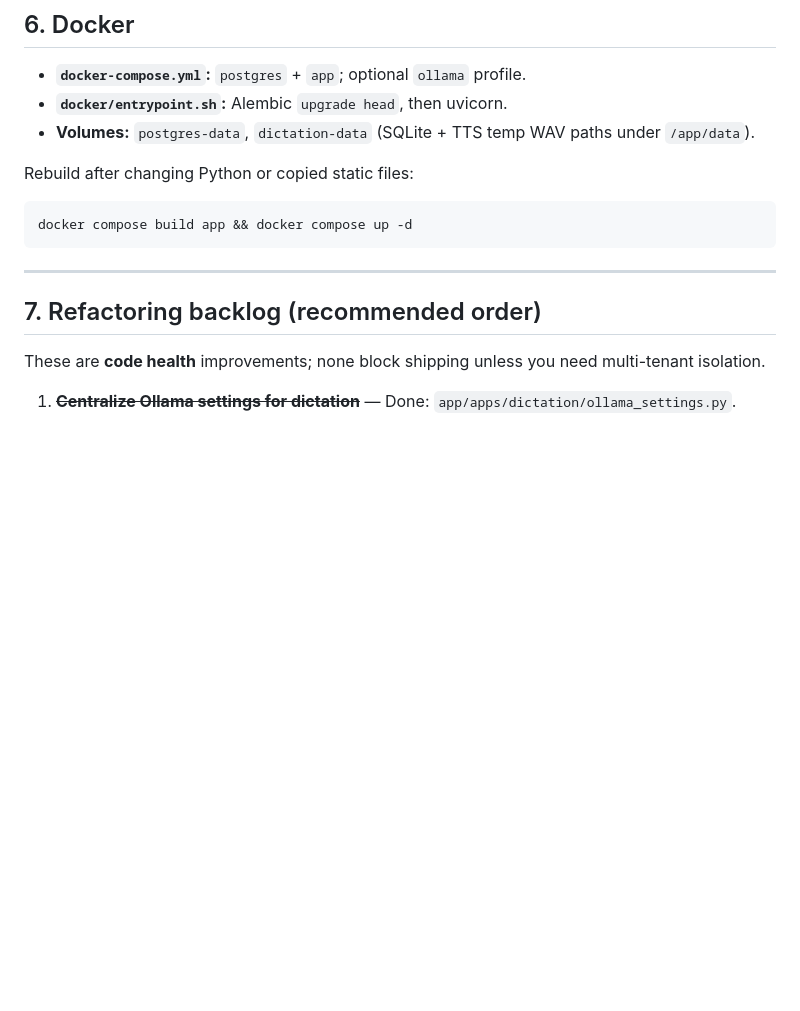
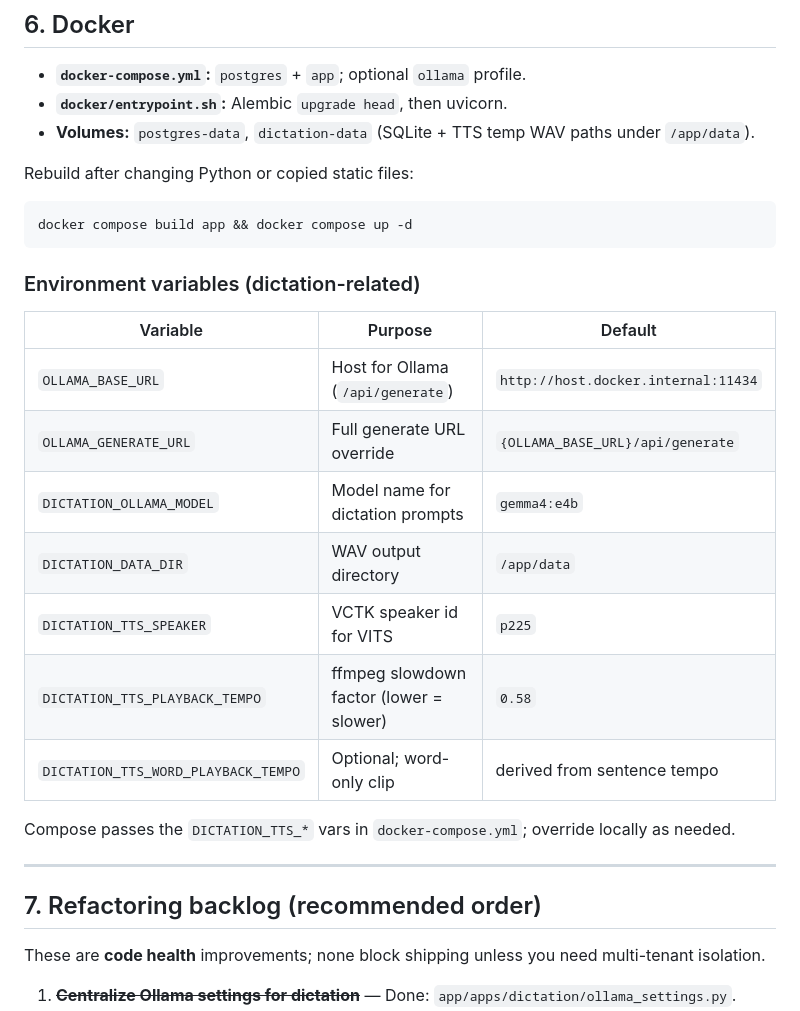
Before and after one commit to akmonroe/Homeschool, a Markdown page: docs/ARCHITECTURE.md, the part around the change. Drawn GitHub-style; blank space fills up the shorter version.

Commit message:
docs: dictation-related env vars table in ARCHITECTURE

````diff
--- a/docs/ARCHITECTURE.md
+++ b/docs/ARCHITECTURE.md
@@ -93,6 +93,20 @@ Rebuild after changing Python or copied static files:
 docker compose build app && docker compose up -d
 ```
 
+### Environment variables (dictation-related)
+
+| Variable | Purpose | Default |
+|----------|---------|---------|
+| `OLLAMA_BASE_URL` | Host for Ollama (`/api/generate`) | `http://host.docker.internal:11434` |
+| `OLLAMA_GENERATE_URL` | Full generate URL override | `{OLLAMA_BASE_URL}/api/generate` |
+| `DICTATION_OLLAMA_MODEL` | Model name for dictation prompts | `gemma4:e4b` |
+| `DICTATION_DATA_DIR` | WAV output directory | `/app/data` |
+| `DICTATION_TTS_SPEAKER` | VCTK speaker id for VITS | `p225` |
+| `DICTATION_TTS_PLAYBACK_TEMPO` | ffmpeg slowdown factor (lower = slower) | `0.58` |
+| `DICTATION_TTS_WORD_PLAYBACK_TEMPO` | Optional; word-only clip | derived from sentence tempo |
+
+Compose passes the `DICTATION_TTS_*` vars in `docker-compose.yml`; override locally as needed.
+
 ---
 
 ## 7. Refactoring backlog (recommended order)
````
